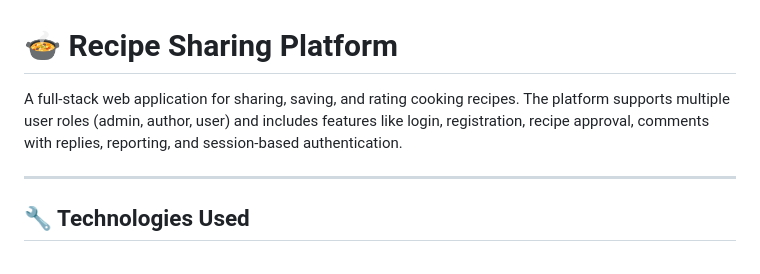
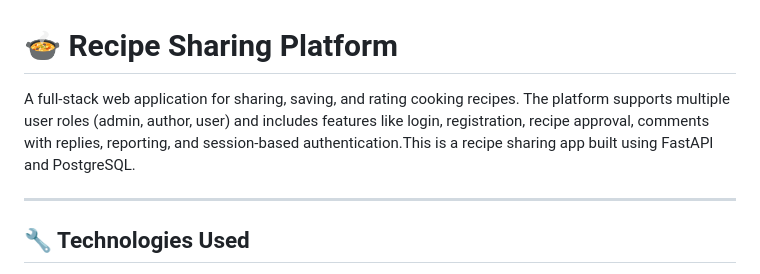
Before and after one commit to Naveena-Krishnamurthy/recipe-sharing-app, a Markdown page: README_Final.md, the part around the change. Drawn GitHub-style.

```diff
--- a/README_Final.md
+++ b/README_Final.md
@@ -1,7 +1,8 @@
 
 # 🍲 Recipe Sharing Platform
 
-A full-stack web application for sharing, saving, and rating cooking recipes. The platform supports multiple user roles (admin, author, user) and includes features like login, registration, recipe approval, comments with replies, reporting, and session-based authentication.
+A full-stack web application for sharing, saving, and rating cooking recipes. The platform supports multiple user roles (admin, author, user) and includes features like login, registration, recipe approval, comments with replies, reporting, and session-based authentication.This is a recipe sharing app built using FastAPI and PostgreSQL.
+
 
 ---
 
```
